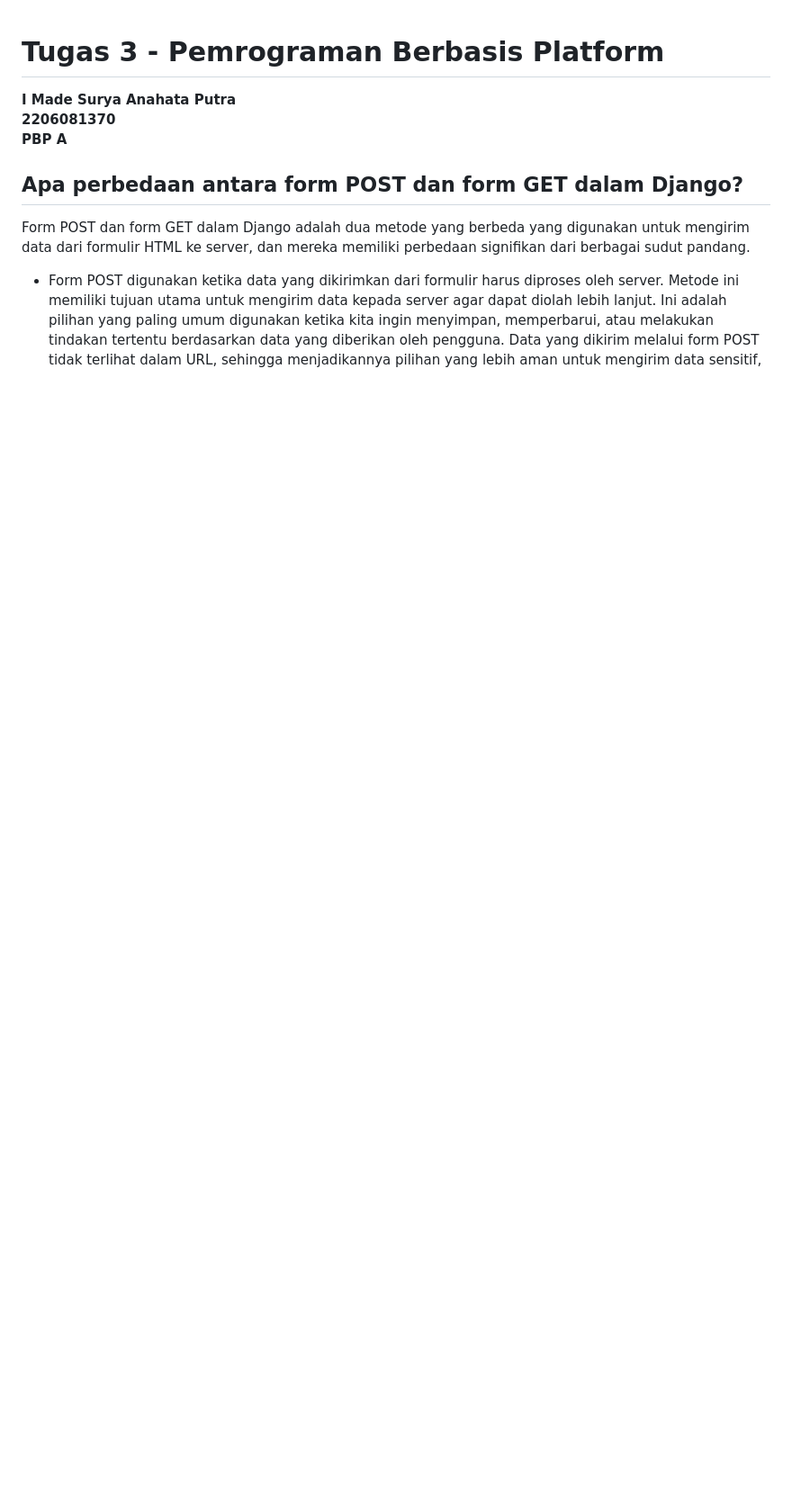
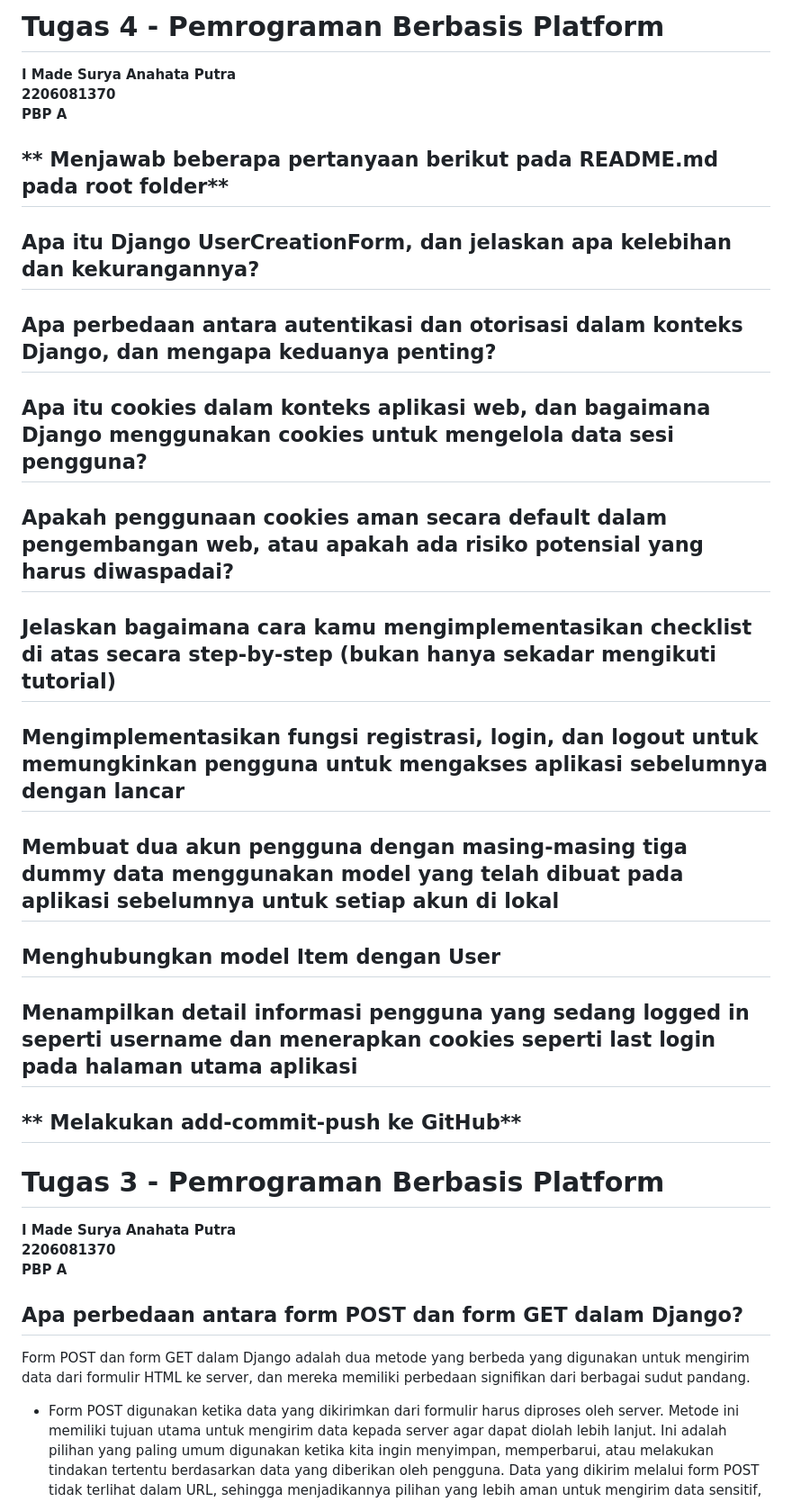
Before and after one commit to suryata/home_shop, a Markdown page: README.md, the part around the change. Shown: that part at 90% size. GitHub-like rendering; blank space fills up the shorter version.

```diff
--- a/README.md
+++ b/README.md
@@ -1,3 +1,22 @@
+# **Tugas 4 - Pemrograman Berbasis Platform**
+
+**I Made Surya Anahata Putra**<br/>
+**2206081370**<br/>
+**PBP A**<br/>
+
+## ** Menjawab beberapa pertanyaan berikut pada README.md pada root folder**
+## **Apa itu Django UserCreationForm, dan jelaskan apa kelebihan dan kekurangannya?**
+## **Apa perbedaan antara autentikasi dan otorisasi dalam konteks Django, dan mengapa keduanya penting?**
+## **Apa itu cookies dalam konteks aplikasi web, dan bagaimana Django menggunakan cookies untuk mengelola data sesi pengguna?**
+## **Apakah penggunaan cookies aman secara default dalam pengembangan web, atau apakah ada risiko potensial yang harus diwaspadai?**
+## **Jelaskan bagaimana cara kamu mengimplementasikan checklist di atas secara step-by-step (bukan hanya sekadar mengikuti tutorial)**
+## **Mengimplementasikan fungsi registrasi, login, dan logout untuk memungkinkan pengguna untuk mengakses aplikasi sebelumnya dengan lancar**
+## **Membuat dua akun pengguna dengan masing-masing tiga dummy data menggunakan model yang telah dibuat pada aplikasi sebelumnya untuk setiap akun di lokal**
+## **Menghubungkan model Item dengan User**
+## **Menampilkan detail informasi pengguna yang sedang logged in seperti username dan menerapkan cookies seperti last login pada halaman utama aplikasi**
+## ** Melakukan add-commit-push ke GitHub**
+
+
 # **Tugas 3 - Pemrograman Berbasis Platform**
 
 **I Made Surya Anahata Putra**<br/>
```
